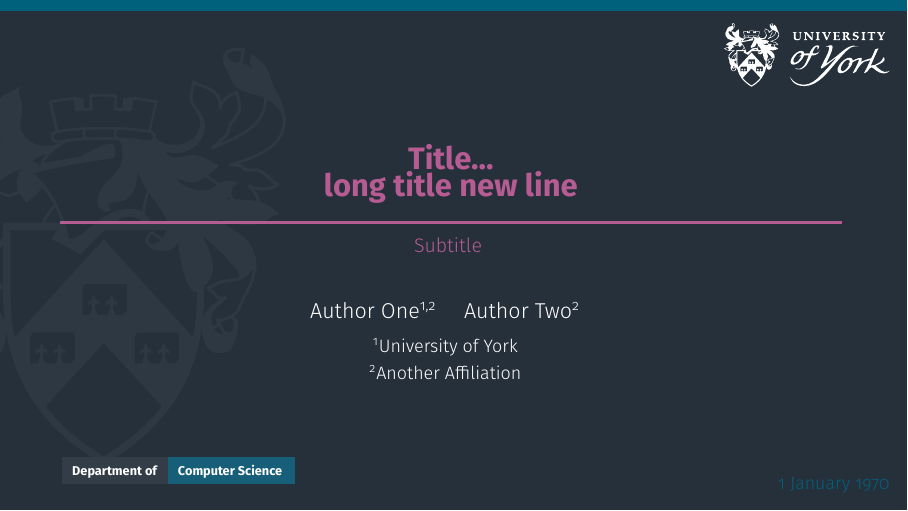
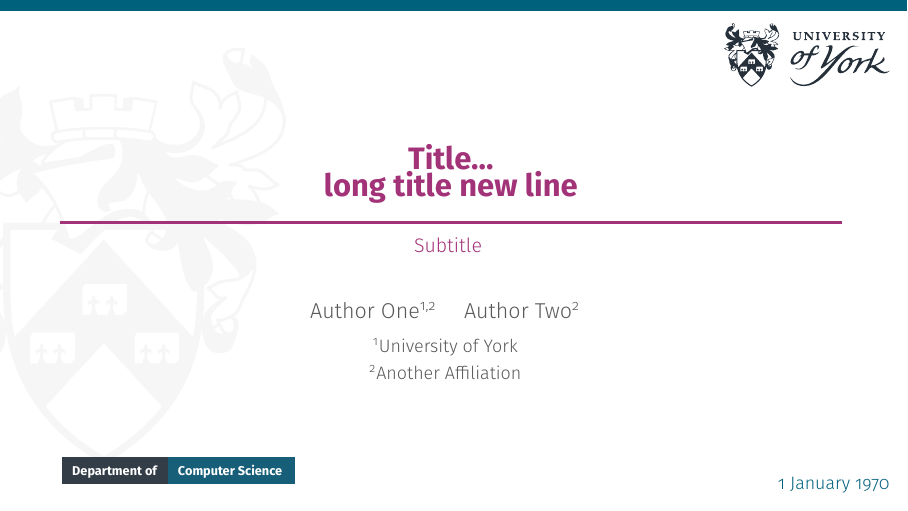
Before and after one commit to nitrogl/uoy-beamer, LaTeX slides (examples/uoy-example.tex): page 1 of 20. Compiled offline with pdfLaTeX.

Commit message:
make the light theme default

```diff
--- a/examples/uoy-example.tex
+++ b/examples/uoy-example.tex
@@ -9,7 +9,7 @@
 \documentclass[t,compress,aspectratio=169]{beamer}
 \usepackage[english]{babel}
 \usepackage[utf8]{inputenc}
-\usepackage[uoybglogo,darktheme]{uoy-beamer}
+\usepackage[uoybglogo]{uoy-beamer}
 \usepackage{listings}
 
 % Set to 1 or comment to disable transparency and enable full opacity.
@@ -39,9 +39,9 @@
 
 \uoysetidentity{Department of}{Computer Science}
 
-\title[Shorttitle]{\textbf{Title... \\ long title new line}}
+\title[Short title]{Title... \\ long title new line}
 \subtitle{Subtitle}
-\author[Shortauthor]{Author One\inst{1,2} \and Author Two\inst{2}}
+\author[Short author(s)]{Author One\inst{1,2} \and Author Two\inst{2}}
 \institute{\inst{1}University of York \\ \inst{2}Another Affiliation}
 \date[1 Jan]{1 January 1970}
 
```
Also changed, not shown: examples/uoy-example.tex (3 more changed lines).
